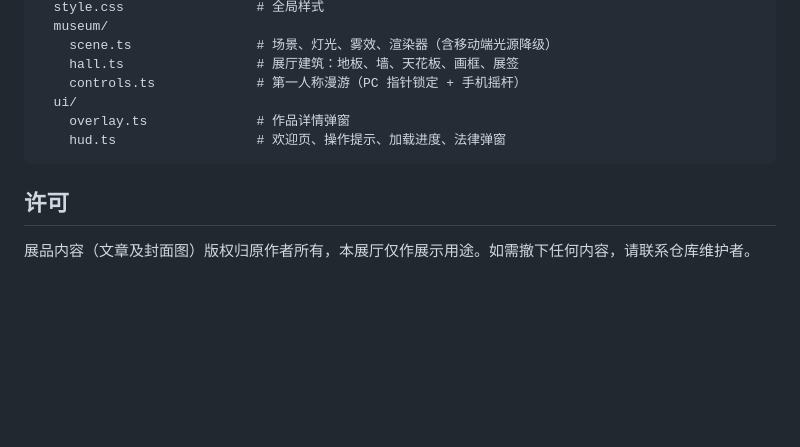
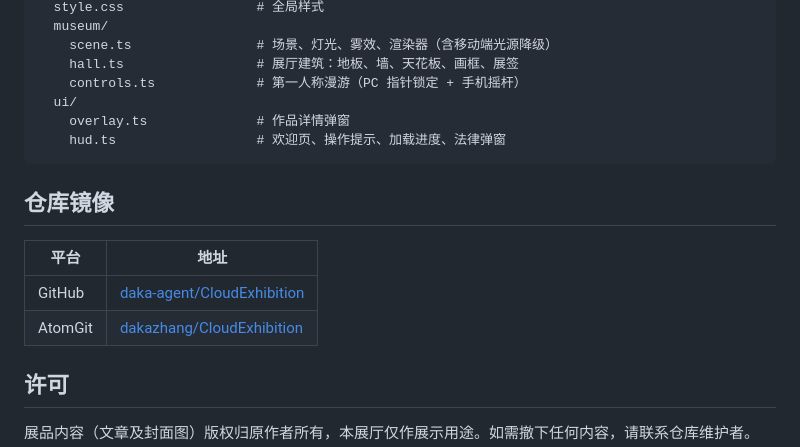
Before and after one commit to daka-agent/CloudExhibition, a Markdown page: README.md, the part around one of its changes. Drawn GitHub-style; blank space fills up the shorter version.

````diff
--- a/README.md
+++ b/README.md
@@ -114,6 +128,13 @@ src/
     hud.ts                  # 欢迎页、操作提示、加载进度、法律弹窗
 ```
 
+## 仓库镜像
+
+| 平台 | 地址 |
+|------|------|
+| GitHub | [daka-agent/CloudExhibition](https://github.com/daka-agent/CloudExhibition) |
+| AtomGit | [dakazhang/CloudExhibition](https://atomgit.com/dakazhang/CloudExhibition) |
+
 ## 许可
 
 展品内容（文章及封面图）版权归原作者所有，本展厅仅作展示用途。如需撤下任何内容，请联系仓库维护者。
````
Also changed, not shown: other parts of README.md (+28 -14 lines).
